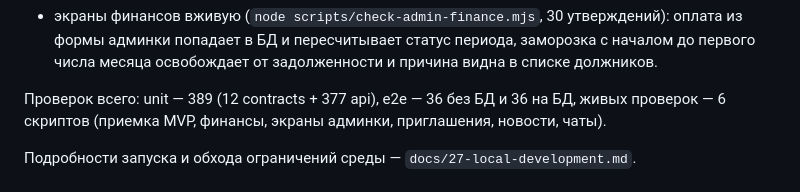
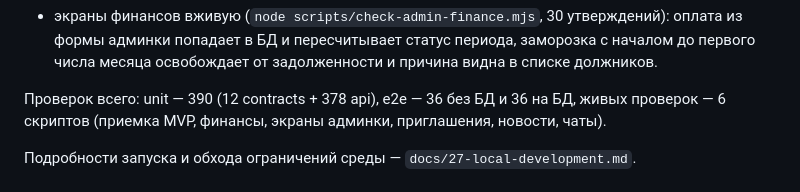
Before and after one commit to soferty2020/Oktagon, a Markdown page: docs/26-implementation-foundation.md, the part around the change. Rendered like a GitHub page.

Commit message:
docs: уточнить число тестов после сценария приемки
Фактический прогон: 378 тестов API и 12 контрактов. В документе стояло 377 и 11 —
оценка до добавления тестов контекста аудита.

Заодно отмечено, что живых проверок шесть: добавлен сквозной сценарий приемки.

```diff
--- a/docs/26-implementation-foundation.md
+++ b/docs/26-implementation-foundation.md
@@ -803,7 +803,7 @@ Swagger удобен для ручных проб. При добавлении
   периода, заморозка с началом до первого числа месяца освобождает от
   задолженности и причина видна в списке должников.
 
-Проверок всего: unit — 389 (12 contracts + 377 api), e2e — 36 без БД и 36 на БД,
+Проверок всего: unit — 390 (12 contracts + 378 api), e2e — 36 без БД и 36 на БД,
 живых проверок — 6 скриптов (приемка MVP, финансы, экраны админки, приглашения,
 новости, чаты).
 
```
